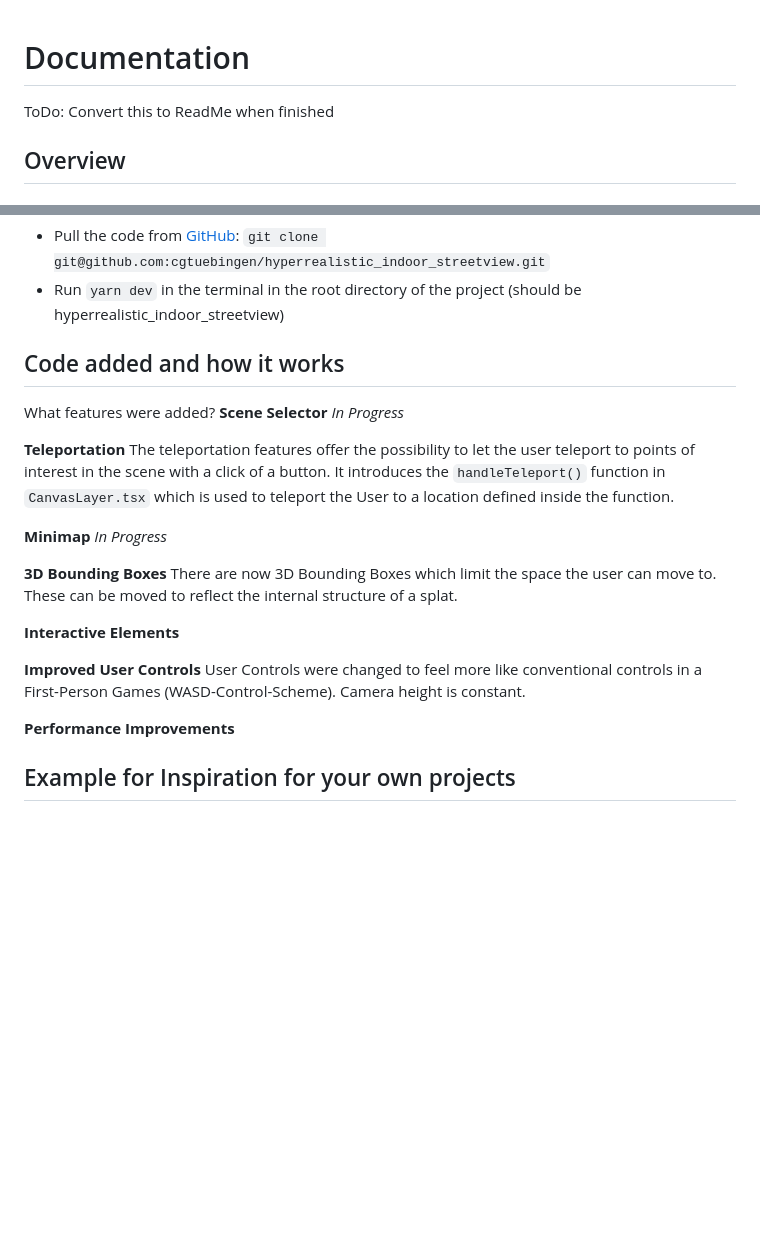
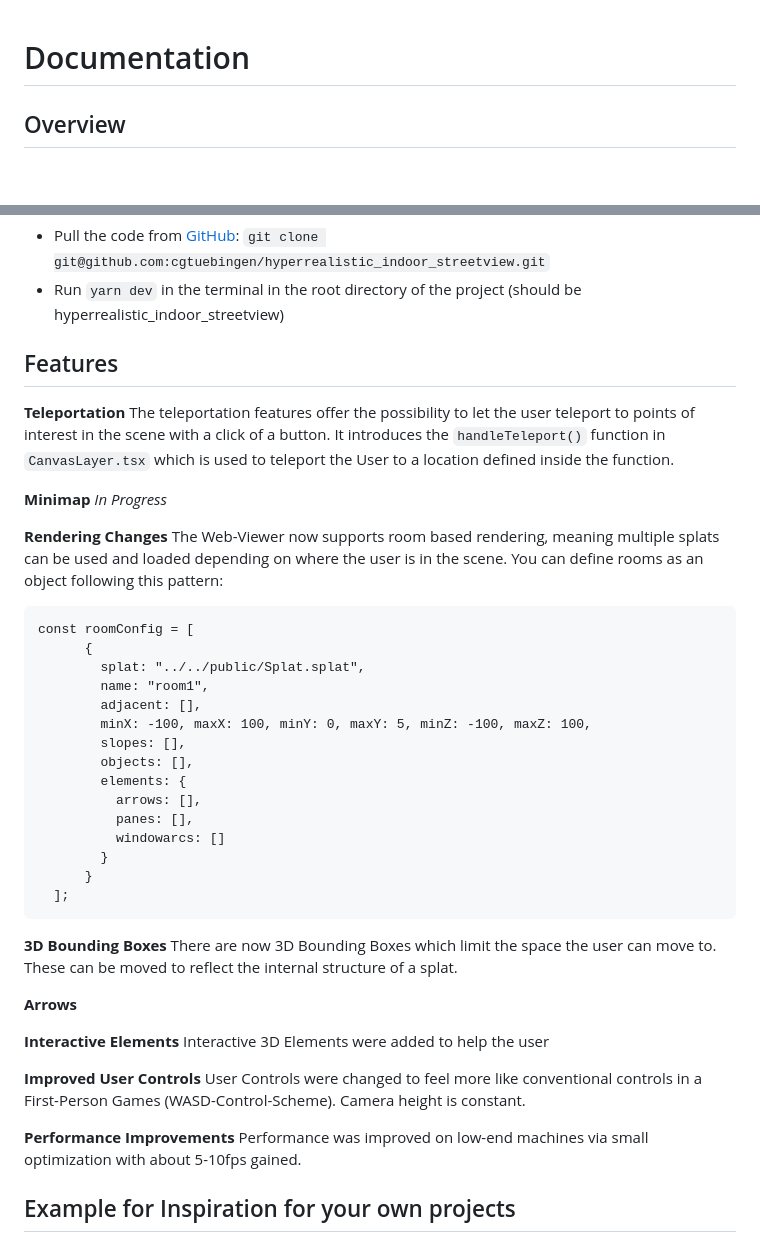
Before and after one commit to cgtuebingen/hyperrealistic_indoor_streetview, a Markdown page: documentation.md, 2 parts joined by grey strips. Rendered like a GitHub page; blank space fills up the shorter version.

Commit message:
Added documentation about rooms

````diff
--- a/documentation.md
+++ b/documentation.md
@@ -1,6 +1,4 @@
 # Documentation
-ToDo: Convert this to ReadMe when finished
-
 ## Overview
 
 ## Table of Contents
@@ -21,10 +19,7 @@ ToDo: Convert this to ReadMe when finished
 
 
 
-## Code added and how it works
-What features were added?
-**Scene Selector**
-*In Progress*
+## Features
 
 **Teleportation**
 The teleportation features offer the possibility to let the user teleport to points of interest in the scene with a click of a button.
@@ -34,17 +29,41 @@ It introduces the `handleTeleport()` function in `CanvasLayer.tsx` which is used
 **Minimap**
 *In Progress*
 
+**Rendering Changes**
+The Web-Viewer now supports room based rendering, meaning multiple splats can be used and loaded depending on where the user is in the scene. You can define rooms as an object following this pattern:
+```
+const roomConfig = [
+      {
+        splat: "../../public/Splat.splat",
+        name: "room1",
+        adjacent: [],
+        minX: -100, maxX: 100, minY: 0, maxY: 5, minZ: -100, maxZ: 100,
+        slopes: [],
+        objects: [],
+        elements: {
+          arrows: [],
+          panes: [],
+          windowarcs: []
+        }
+      }
+  ];
+```
+
 
 **3D Bounding Boxes**
 There are now 3D Bounding Boxes which limit the space the user can move to. These can be moved to reflect the internal structure of a splat.
 
+**Arrows**
+
 **Interactive Elements**
+Interactive 3D Elements were added to help the user
 
 **Improved User Controls**
 User Controls were changed to feel more like conventional controls in a First-Person Games (WASD-Control-Scheme). Camera height is constant.
 
 
 **Performance Improvements**
+Performance was improved on low-end machines via small optimization with about 5-10fps gained.
 
 
 ## Example for Inspiration for your own projects
````
